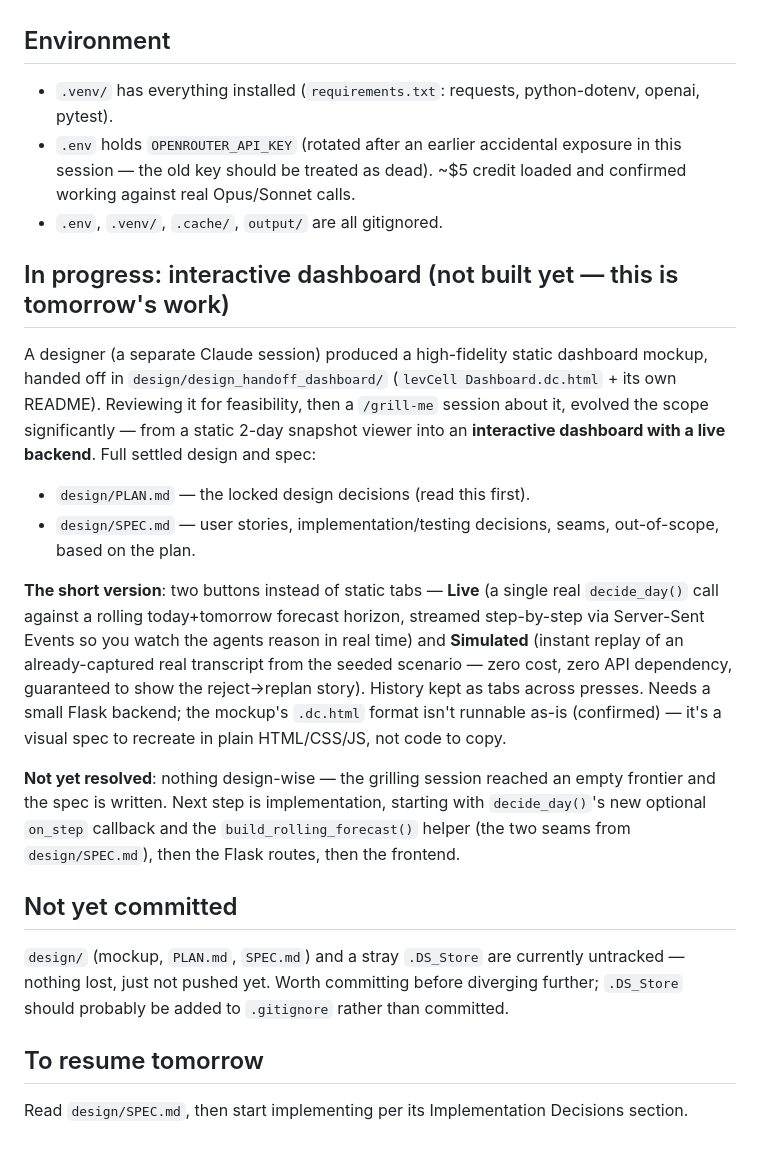
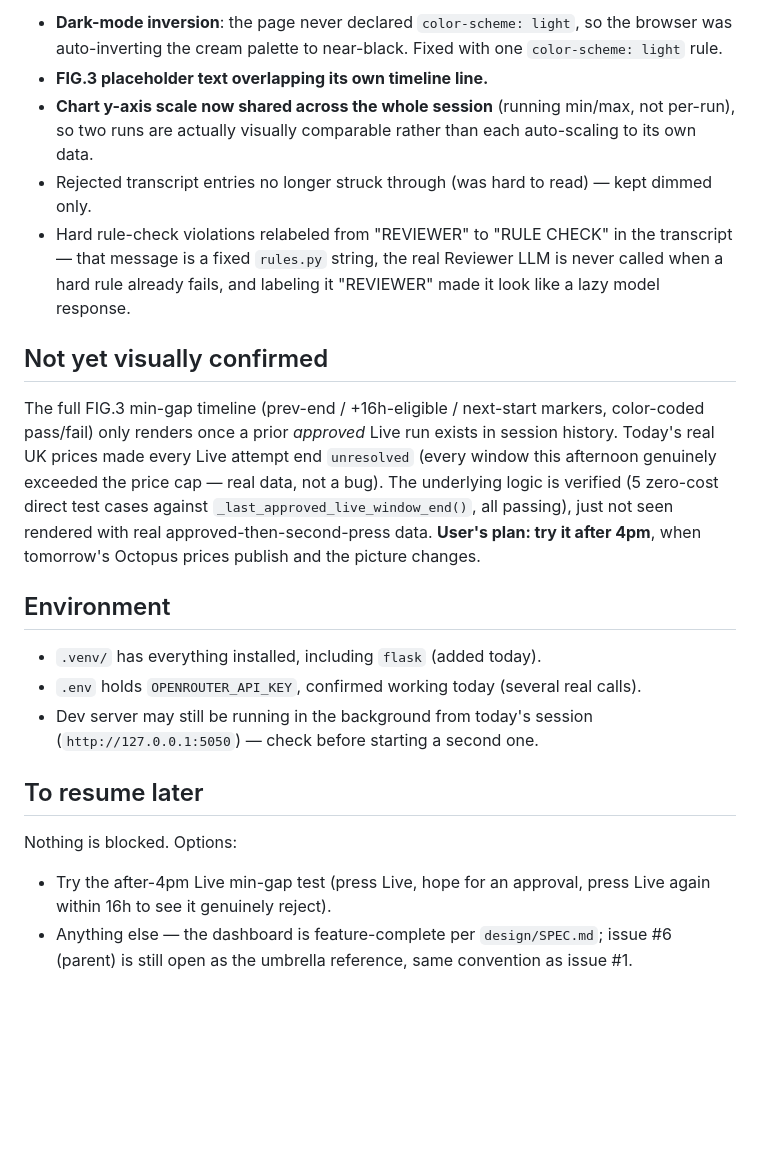
Before and after one commit to tom-raf/levProject, a Markdown page: HANDOFF.md, the part around one of its changes. Rendered like a GitHub page; blank space fills up the shorter version.

```diff
--- a/HANDOFF.md
+++ b/HANDOFF.md
@@ -28,25 +45,21 @@ Octopus Agile only publishes ~1 day ahead in practice (confirmed live). The mult
+- **Dark-mode inversion**: the page never declared `color-scheme: light`, so the browser was auto-inverting the cream palette to near-black. Fixed with one `color-scheme: light` rule.
+- **FIG.3 placeholder text overlapping its own timeline line.**
+- **Chart y-axis scale now shared across the whole session** (running min/max, not per-run), so two runs are actually visually comparable rather than each auto-scaling to its own data.
+- Rejected transcript entries no longer struck through (was hard to read) — kept dimmed only.
+- Hard rule-check violations relabeled from "REVIEWER" to "RULE CHECK" in the transcript — that message is a fixed `rules.py` string, the real Reviewer LLM is never called when a hard rule already fails, and labeling it "REVIEWER" made it look like a lazy model response.
+
+## Not yet visually confirmed
+
+The full FIG.3 min-gap timeline (prev-end / +16h-eligible / next-start markers, color-coded pass/fail) only renders once a prior *approved* Live run exists in session history. Today's real UK prices made every Live attempt end `unresolved` (every window this afternoon genuinely exceeded the price cap — real data, not a bug). The underlying logic is verified (5 zero-cost direct test cases against `_last_approved_live_window_end()`, all passing), just not seen rendered with real approved-then-second-press data. **User's plan: try it after 4pm**, when tomorrow's Octopus prices publish and the picture changes.
 
 ## Environment
 
-- `.venv/` has everything installed (`requirements.txt`: requests, python-dotenv, openai, pytest).
-- `.env` holds `OPENROUTER_API_KEY` (rotated after an earlier accidental exposure in this session — the old key should be treated as dead). ~$5 credit loaded and confirmed working against real Opus/Sonnet calls.
-- `.env`, `.venv/`, `.cache/`, `output/` are all gitignored.
+- `.venv/` has everything installed, including `flask` (added today).
+- `.env` holds `OPENROUTER_API_KEY`, confirmed working today (several real calls).
+- Dev server may still be running in the background from today's session (`http://127.0.0.1:5050`) — check before starting a second one.
 
-## In progress: interactive dashboard (not built yet — this is tomorrow's work)
+## To resume later
 
-A designer (a separate Claude session) produced a high-fidelity static dashboard mockup, handed off in `design/design_handoff_dashboard/` (`levCell Dashboard.dc.html` + its own README). Reviewing it for feasibility, then a `/grill-me` session about it, evolved the scope significantly — from a static 2-day snapshot viewer into an **interactive dashboard with a live backend**. Full settled design and spec:
-
-- `design/PLAN.md` — the locked design decisions (read this first).
-- `design/SPEC.md` — user stories, implementation/testing decisions, seams, out-of-scope, based on the plan.
-
-**The short version**: two buttons instead of static tabs — **Live** (a single real `decide_day()` call against a rolling today+tomorrow forecast horizon, streamed step-by-step via Server-Sent Events so you watch the agents reason in real time) and **Simulated** (instant replay of an already-captured real transcript from the seeded scenario — zero cost, zero API dependency, guaranteed to show the reject→replan story). History kept as tabs across presses. Needs a small Flask backend; the mockup's `.dc.html` format isn't runnable as-is (confirmed) — it's a visual spec to recreate in plain HTML/CSS/JS, not code to copy.
-
-**Not yet resolved**: nothing design-wise — the grilling session reached an empty frontier and the spec is written. Next step is implementation, starting with `decide_day()`'s new optional `on_step` callback and the `build_rolling_forecast()` helper (the two seams from `design/SPEC.md`), then the Flask routes, then the frontend.
-
-## Not yet committed
-
-`design/` (mockup, `PLAN.md`, `SPEC.md`) and a stray `.DS_Store` are currently untracked — nothing lost, just not pushed yet. Worth committing before diverging further; `.DS_Store` should probably be added to `.gitignore` rather than committed.
-
-## To resume tomorrow
-
-Read `design/SPEC.md`, then start implementing per its Implementation Decisions section.
+Nothing is blocked. Options:
+- Try the after-4pm Live min-gap test (press Live, hope for an approval, press Live again within 16h to see it genuinely reject).
+- Anything else — the dashboard is feature-complete per `design/SPEC.md`; issue #6 (parent) is still open as the umbrella reference, same convention as issue #1.
```
Also changed, not shown: other parts of HANDOFF.md (+33 -16 lines).
